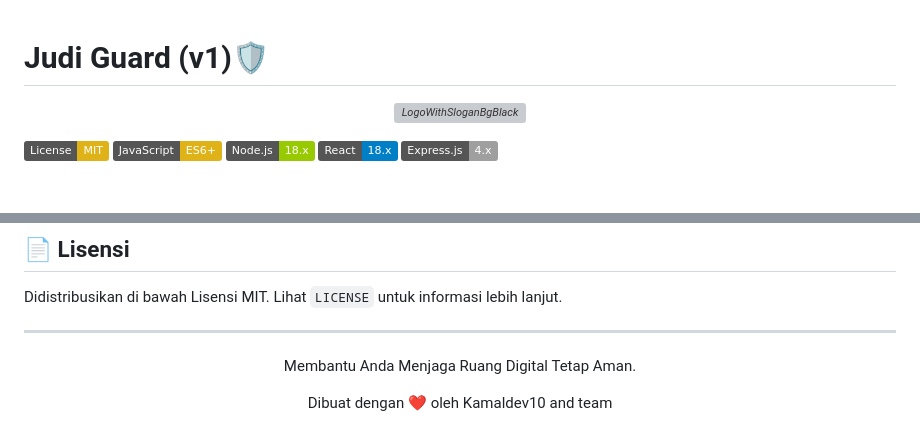
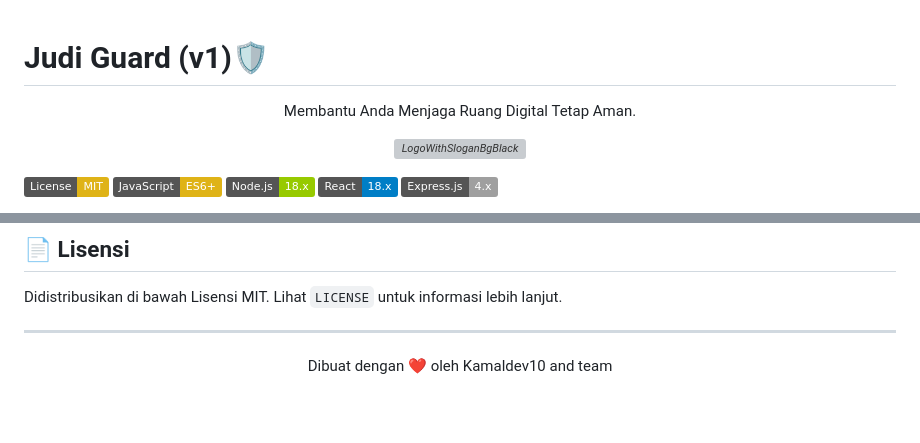
Before and after one commit to kamaldev10/judi-guard, a Markdown page: README.md, 2 parts joined by grey strips. GitHub-like rendering; badges without logos; blank space fills up the shorter version; grey boxes are pictures that could not be loaded.

```diff
--- a/README.md
+++ b/README.md
@@ -1,5 +1,5 @@
 # Judi Guard (v1)🛡
-
+<p align="center">Membantu Anda Menjaga Ruang Digital Tetap Aman.</p>
 
 *<p align="center">![LogoWithSloganBgBlack](https://github.com/user-attachments/assets/162c46d0-584a-40ce-bfab-5f4290028cb9) </p>*
 
@@ -144,5 +144,4 @@ Kontribusi Anda sangat kami hargai! Jika Anda ingin berkontribusi, silakan lakuk
 Didistribusikan di bawah Lisensi MIT. Lihat `LICENSE` untuk informasi lebih lanjut.
 
 ---
-<p align="center">Membantu Anda Menjaga Ruang Digital Tetap Aman.</p>
 <p align="center">Dibuat dengan ❤️ oleh Kamaldev10 and team</p>
```
